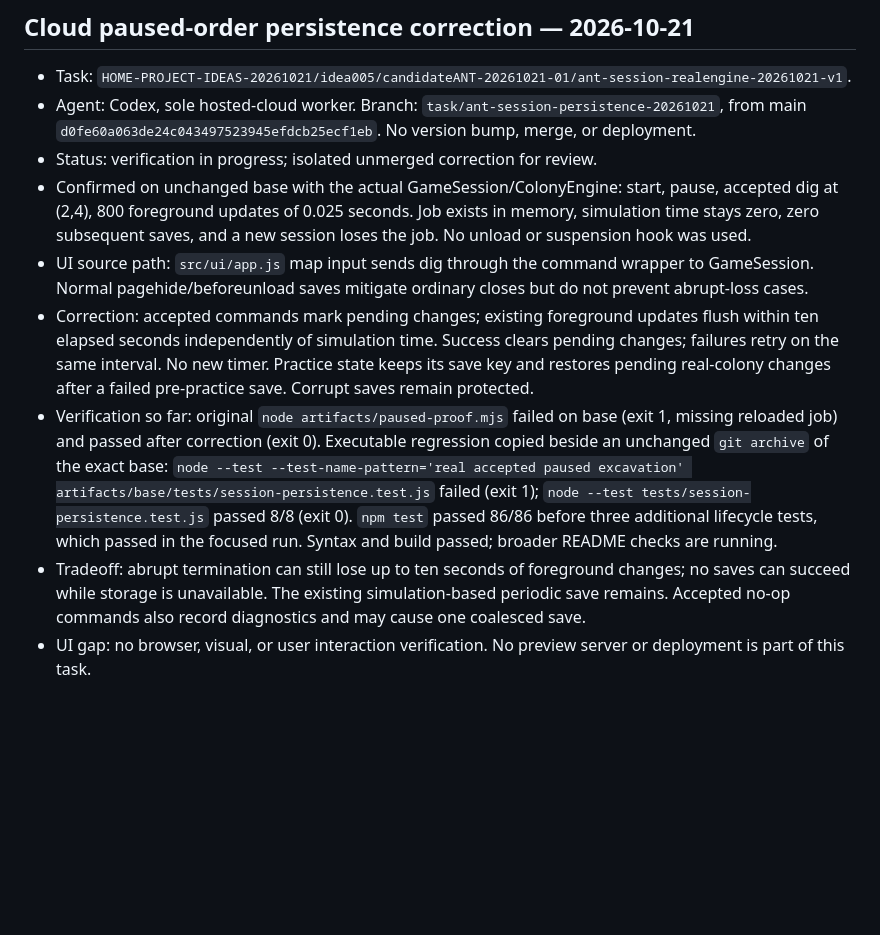
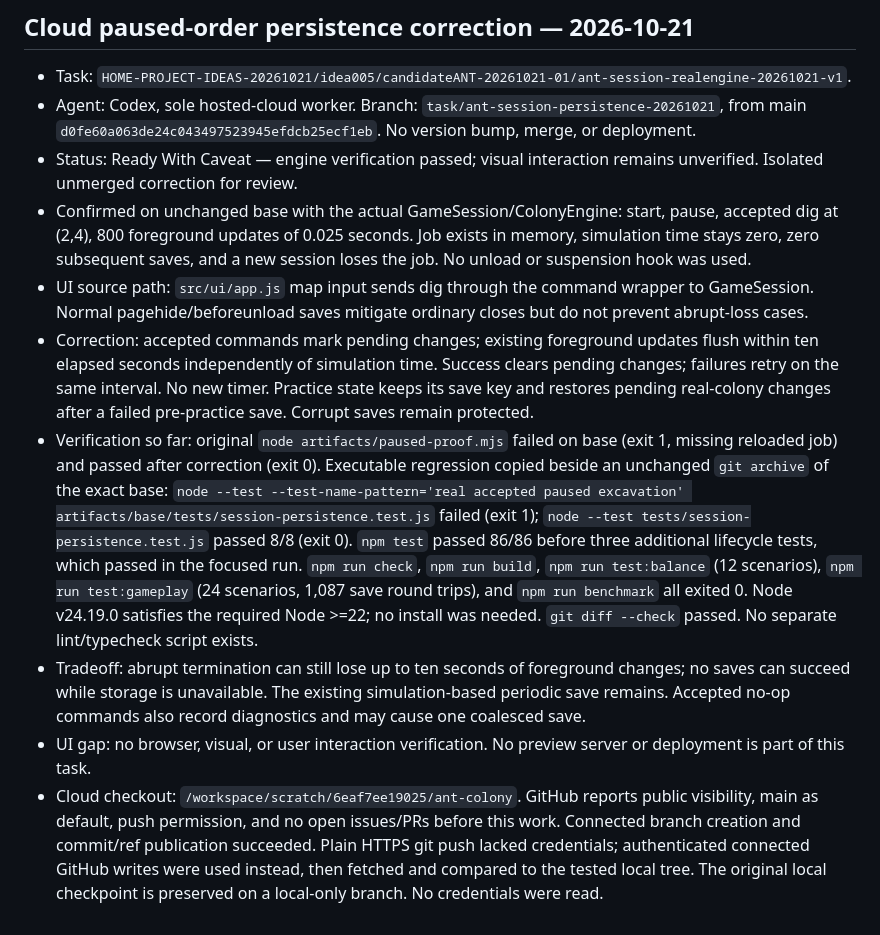
Before and after one commit to wehinson/ant-colony, a Markdown page: BRANCHES.md, the part around the change. Drawn GitHub-style; blank space fills up the shorter version.

Commit message:
docs(session): record completed cloud persistence verification
Why:
- Preserve final verification evidence for the unmerged paused-order correction.

What changed:
- Record successful balance, gameplay and benchmark checks and the authenticated backup path.

Verification:
- All documented checks exited 0; no application code changed in this commit.
- Browser interaction remains unverified.

```diff
--- a/BRANCHES.md
+++ b/BRANCHES.md
@@ -79,10 +79,11 @@ The game has no fixed terrain or population cap. Memory and CPU remain practical
 
 - Task: `HOME-PROJECT-IDEAS-20261021/idea005/candidateANT-20261021-01/ant-session-realengine-20261021-v1`.
 - Agent: Codex, sole hosted-cloud worker. Branch: `task/ant-session-persistence-20261021`, from main `d0fe60a063de24c043497523945efdcb25ecf1eb`. No version bump, merge, or deployment.
-- Status: verification in progress; isolated unmerged correction for review.
+- Status: Ready With Caveat — engine verification passed; visual interaction remains unverified. Isolated unmerged correction for review.
 - Confirmed on unchanged base with the actual GameSession/ColonyEngine: start, pause, accepted dig at (2,4), 800 foreground updates of 0.025 seconds. Job exists in memory, simulation time stays zero, zero subsequent saves, and a new session loses the job. No unload or suspension hook was used.
 - UI source path: `src/ui/app.js` map input sends dig through the command wrapper to GameSession. Normal pagehide/beforeunload saves mitigate ordinary closes but do not prevent abrupt-loss cases.
 - Correction: accepted commands mark pending changes; existing foreground updates flush within ten elapsed seconds independently of simulation time. Success clears pending changes; failures retry on the same interval. No new timer. Practice state keeps its save key and restores pending real-colony changes after a failed pre-practice save. Corrupt saves remain protected.
-- Verification so far: original `node artifacts/paused-proof.mjs` failed on base (exit 1, missing reloaded job) and passed after correction (exit 0). Executable regression copied beside an unchanged `git archive` of the exact base: `node --test --test-name-pattern='real accepted paused excavation' artifacts/base/tests/session-persistence.test.js` failed (exit 1); `node --test tests/session-persistence.test.js` passed 8/8 (exit 0). `npm test` passed 86/86 before three additional lifecycle tests, which passed in the focused run. Syntax and build passed; broader README checks are running.
+- Verification so far: original `node artifacts/paused-proof.mjs` failed on base (exit 1, missing reloaded job) and passed after correction (exit 0). Executable regression copied beside an unchanged `git archive` of the exact base: `node --test --test-name-pattern='real accepted paused excavation' artifacts/base/tests/session-persistence.test.js` failed (exit 1); `node --test tests/session-persistence.test.js` passed 8/8 (exit 0). `npm test` passed 86/86 before three additional lifecycle tests, which passed in the focused run. `npm run check`, `npm run build`, `npm run test:balance` (12 scenarios), `npm run test:gameplay` (24 scenarios, 1,087 save round trips), and `npm run benchmark` all exited 0. Node v24.19.0 satisfies the required Node >=22; no install was needed. `git diff --check` passed. No separate lint/typecheck script exists.
 - Tradeoff: abrupt termination can still lose up to ten seconds of foreground changes; no saves can succeed while storage is unavailable. The existing simulation-based periodic save remains. Accepted no-op commands also record diagnostics and may cause one coalesced save.
 - UI gap: no browser, visual, or user interaction verification. No preview server or deployment is part of this task.
+- Cloud checkout: `/workspace/scratch/6eaf7ee19025/ant-colony`. GitHub reports public visibility, main as default, push permission, and no open issues/PRs before this work. Connected branch creation and commit/ref publication succeeded. Plain HTTPS git push lacked credentials; authenticated connected GitHub writes were used instead, then fetched and compared to the tested local tree. The original local checkpoint is preserved on a local-only branch. No credentials were read.
```
